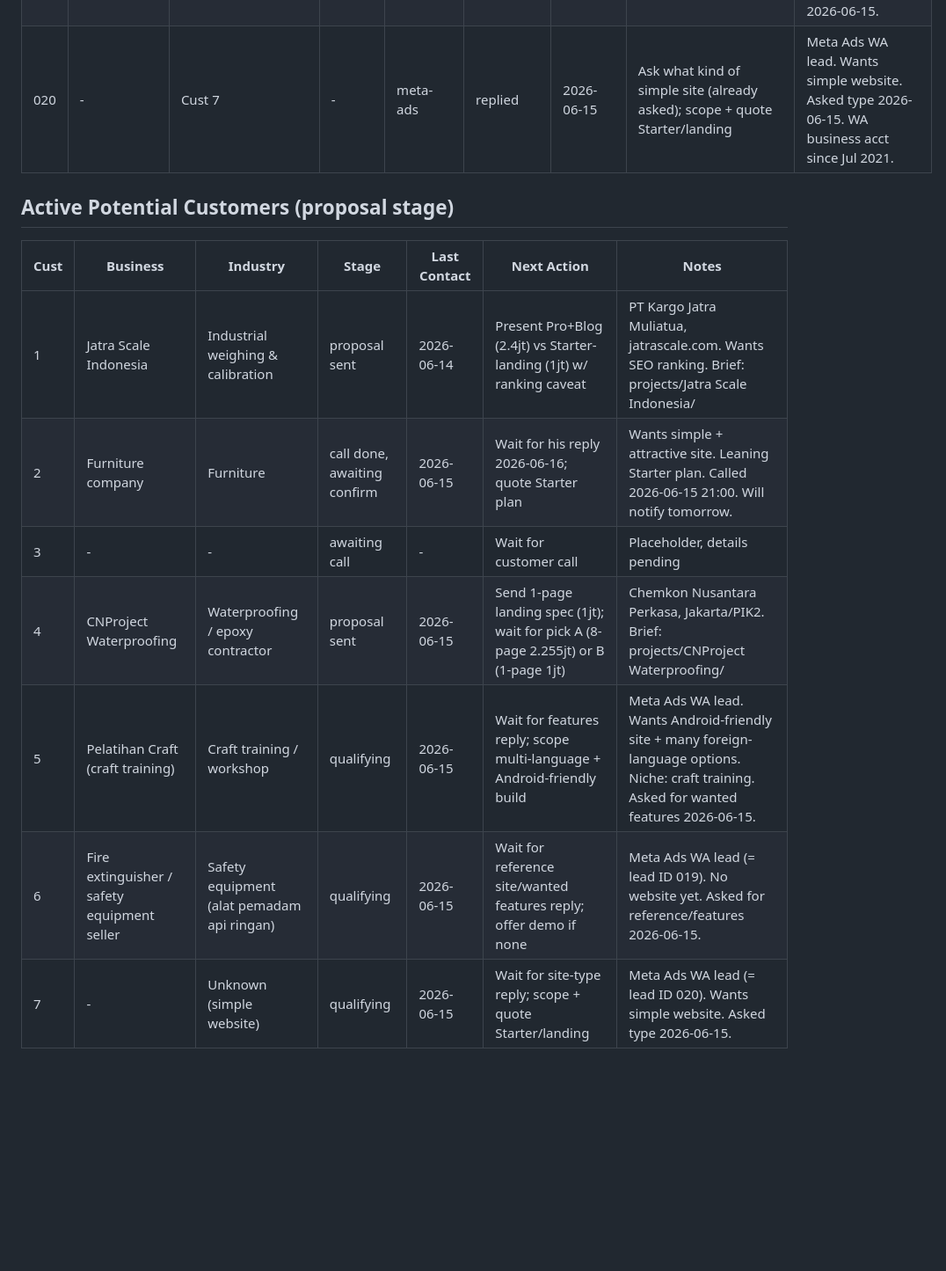
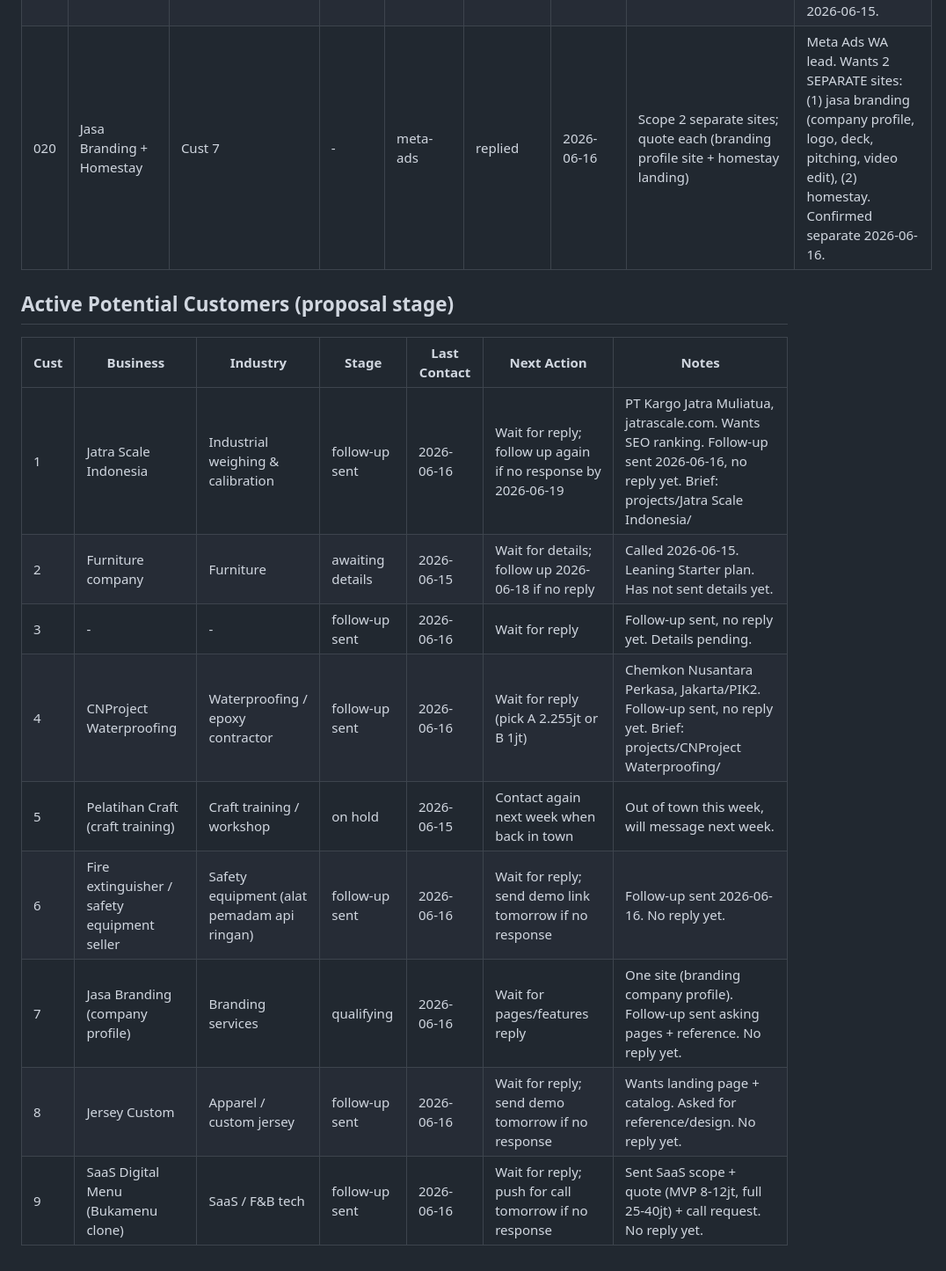
Before and after one commit to Azriel-Fajar/AI-assistant, a Markdown page: leads/leads.md, the part around the change. Shown at 88% size. Rendered like a GitHub page; blank space fills up the shorter version.

Commit message:
Update graphify report and leads data

```diff
--- a/leads/leads.md
+++ b/leads/leads.md
@@ -20,16 +20,18 @@
 | 017 | Enny C21 Platinum | @ennyc21platinum | - | cold-outreach | ready | 2026-06-11 | DM now (real-estate demo) | Real estate, Semarang. Verified: no website, only ctcin.bio link-in-bio |
 | 018 | Info Rumah Solo | @jual_rumahsolo | - | cold-outreach | ready | 2026-06-11 | DM now (real-estate demo) | Real estate, Solo. Verified: no website, only wa.me |
 | 019 | Fire extinguisher / safety equipment seller | Cust 6 | - | meta-ads | replied | 2026-06-15 | Ask for website reference/wanted features (already asked); send F&B-style demo for safety-equipment niche if no ref | Meta Ads WA lead. Sells alat pemadam api ringan + equipment. No website yet. Asked for reference site/features 2026-06-15. |
-| 020 | - | Cust 7 | - | meta-ads | replied | 2026-06-15 | Ask what kind of simple site (already asked); scope + quote Starter/landing | Meta Ads WA lead. Wants simple website. Asked type 2026-06-15. WA business acct since Jul 2021. |
+| 020 | Jasa Branding + Homestay | Cust 7 | - | meta-ads | replied | 2026-06-16 | Scope 2 separate sites; quote each (branding profile site + homestay landing) | Meta Ads WA lead. Wants 2 SEPARATE sites: (1) jasa branding (company profile, logo, deck, pitching, video edit), (2) homestay. Confirmed separate 2026-06-16. |
 
 ## Active Potential Customers (proposal stage)
 
 | Cust | Business | Industry | Stage | Last Contact | Next Action | Notes |
 |------|----------|----------|-------|--------------|-------------|-------|
-| 1 | Jatra Scale Indonesia | Industrial weighing & calibration | proposal sent | 2026-06-14 | Present Pro+Blog (2.4jt) vs Starter-landing (1jt) w/ ranking caveat | PT Kargo Jatra Muliatua, jatrascale.com. Wants SEO ranking. Brief: projects/Jatra Scale Indonesia/ |
-| 2 | Furniture company | Furniture | call done, awaiting confirm | 2026-06-15 | Wait for his reply 2026-06-16; quote Starter plan | Wants simple + attractive site. Leaning Starter plan. Called 2026-06-15 21:00. Will notify tomorrow. |
-| 3 | - | - | awaiting call | - | Wait for customer call | Placeholder, details pending |
-| 4 | CNProject Waterproofing | Waterproofing / epoxy contractor | proposal sent | 2026-06-15 | Send 1-page landing spec (1jt); wait for pick A (8-page 2.255jt) or B (1-page 1jt) | Chemkon Nusantara Perkasa, Jakarta/PIK2. Brief: projects/CNProject Waterproofing/ |
-| 5 | Pelatihan Craft (craft training) | Craft training / workshop | qualifying | 2026-06-15 | Wait for features reply; scope multi-language + Android-friendly build | Meta Ads WA lead. Wants Android-friendly site + many foreign-language options. Niche: craft training. Asked for wanted features 2026-06-15. |
-| 6 | Fire extinguisher / safety equipment seller | Safety equipment (alat pemadam api ringan) | qualifying | 2026-06-15 | Wait for reference site/wanted features reply; offer demo if none | Meta Ads WA lead (= lead ID 019). No website yet. Asked for reference/features 2026-06-15. |
-| 7 | - | Unknown (simple website) | qualifying | 2026-06-15 | Wait for site-type reply; scope + quote Starter/landing | Meta Ads WA lead (= lead ID 020). Wants simple website. Asked type 2026-06-15. |
+| 1 | Jatra Scale Indonesia | Industrial weighing & calibration | follow-up sent | 2026-06-16 | Wait for reply; follow up again if no response by 2026-06-19 | PT Kargo Jatra Muliatua, jatrascale.com. Wants SEO ranking. Follow-up sent 2026-06-16, no reply yet. Brief: projects/Jatra Scale Indonesia/ |
+| 2 | Furniture company | Furniture | awaiting details | 2026-06-15 | Wait for details; follow up 2026-06-18 if no reply | Called 2026-06-15. Leaning Starter plan. Has not sent details yet. |
+| 3 | - | - | follow-up sent | 2026-06-16 | Wait for reply | Follow-up sent, no reply yet. Details pending. |
+| 4 | CNProject Waterproofing | Waterproofing / epoxy contractor | follow-up sent | 2026-06-16 | Wait for reply (pick A 2.255jt or B 1jt) | Chemkon Nusantara Perkasa, Jakarta/PIK2. Follow-up sent, no reply yet. Brief: projects/CNProject Waterproofing/ |
+| 5 | Pelatihan Craft (craft training) | Craft training / workshop | on hold | 2026-06-15 | Contact again next week when back in town | Out of town this week, will message next week. |
+| 6 | Fire extinguisher / safety equipment seller | Safety equipment (alat pemadam api ringan) | follow-up sent | 2026-06-16 | Wait for reply; send demo link tomorrow if no response | Follow-up sent 2026-06-16. No reply yet. |
+| 7 | Jasa Branding (company profile) | Branding services | qualifying | 2026-06-16 | Wait for pages/features reply | One site (branding company profile). Follow-up sent asking pages + reference. No reply yet. |
+| 8 | Jersey Custom | Apparel / custom jersey | follow-up sent | 2026-06-16 | Wait for reply; send demo tomorrow if no response | Wants landing page + catalog. Asked for reference/design. No reply yet. |
+| 9 | SaaS Digital Menu (Bukamenu clone) | SaaS / F&B tech | follow-up sent | 2026-06-16 | Wait for reply; push for call tomorrow if no response | Sent SaaS scope + quote (MVP 8-12jt, full 25-40jt) + call request. No reply yet. |
```
Also changed, not shown: graphify-out/GRAPH_REPORT.md (+4 -4 lines).
